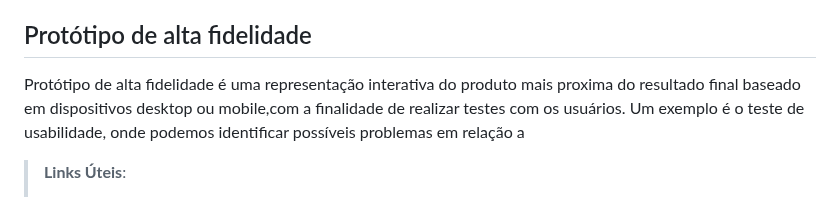
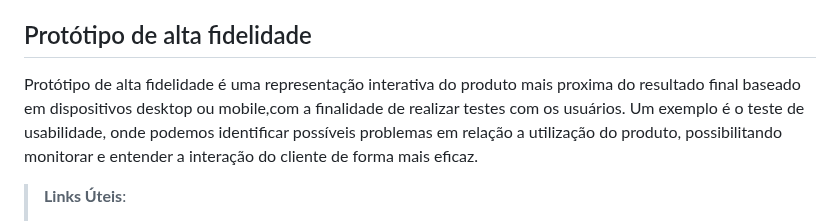
Before and after one commit to ICEI-PUC-Minas-PMV-ADS/pmv-ads-2024-1-e1-proj-web-t7-play-match, a Markdown page: documentos/04-Projeto de Interface.md, the part around the change. GitHub-like rendering.

```diff
--- a/documentos/04-Projeto de Interface.md
+++ b/documentos/04-Projeto de Interface.md
@@ -40,7 +40,7 @@ Protótipos de baixa fidelidade apresentam de forma simplificada o design da int
 
 ## Protótipo de alta fidelidade
 
-Protótipo de alta fidelidade é uma representação interativa do produto mais proxima do resultado final baseado em dispositivos desktop ou mobile,com a finalidade de realizar testes com os usuários. Um exemplo é o teste de usabilidade, onde podemos identificar possíveis problemas em relação a
+Protótipo de alta fidelidade é uma representação interativa do produto mais proxima do resultado final baseado em dispositivos desktop ou mobile,com a finalidade de realizar testes com os usuários. Um exemplo é o teste de usabilidade, onde podemos identificar possíveis problemas em relação a utilização do produto, possibilitando monitorar e entender a interação do cliente de forma mais eficaz.
 
 > **Links Úteis**:
 > - [Protótipos vs Wireframes](https://www.nngroup.com/videos/prototypes-vs-wireframes-ux-projects/)
```
